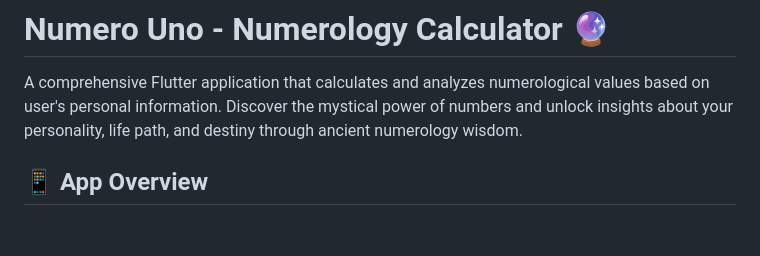
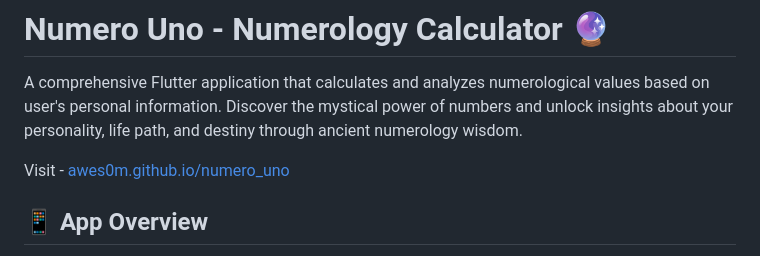
Before and after one commit to awes0m/numero_uno, a Markdown page: README.md, the part around one of its changes. Rendered like a GitHub page; blank space fills up the shorter version.

Commit message:
upadte readme

```diff
--- a/README.md
+++ b/README.md
@@ -1,6 +1,8 @@
 # Numero Uno - Numerology Calculator 🔮
 
 A comprehensive Flutter application that calculates and analyzes numerological values based on user's personal information. Discover the mystical power of numbers and unlock insights about your personality, life path, and destiny through ancient numerology wisdom.
+
+Visit - [awes0m.github.io/numero_uno](awes0m.github.io/numero_uno)
 
 ## 📱 App Overview
 
```
Also changed, not shown: other parts of README.md (+20 -0 lines).
